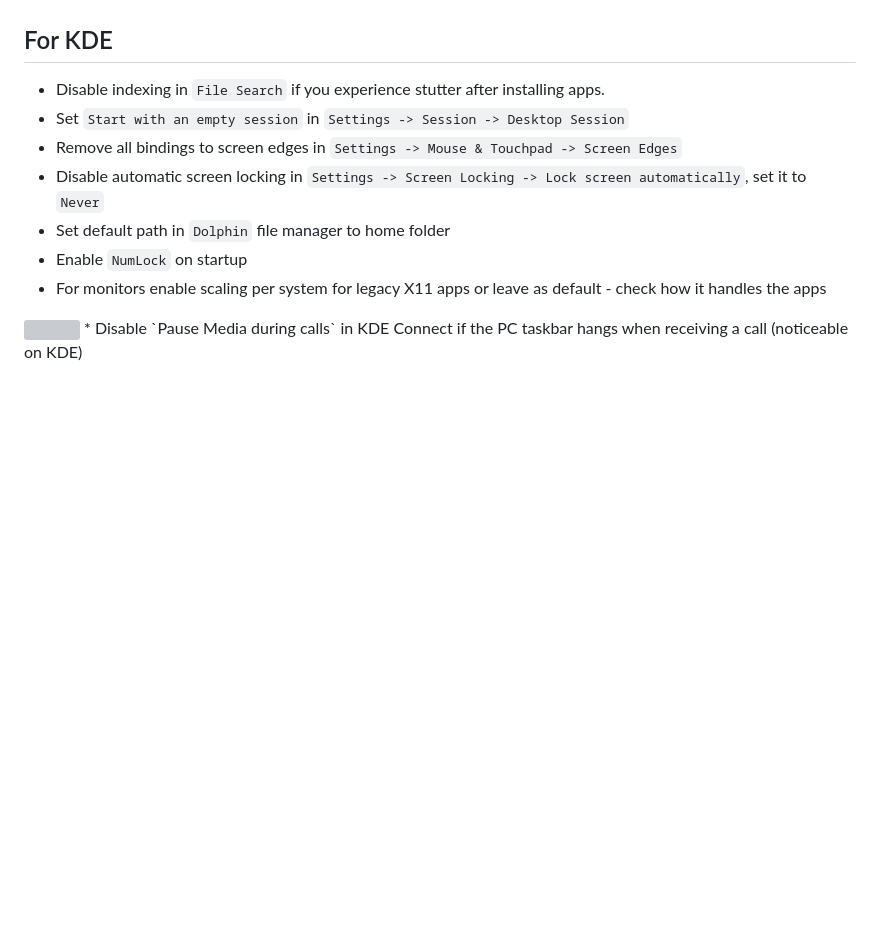
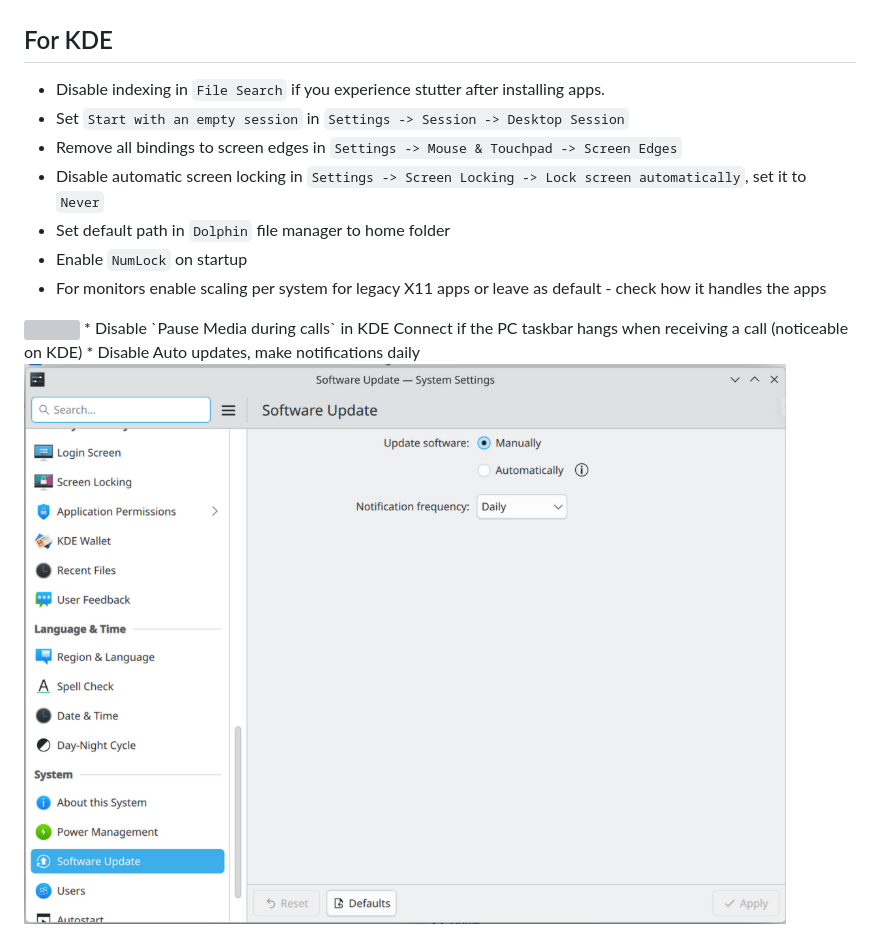
Before and after one commit to AleksandarBayrev/general-linux-fixes, a Markdown page: KDE-Settings.md, the part around the change. GitHub-like rendering; pictures changed too: kde-updates.png (added); blank space fills up the shorter version; grey boxes are pictures that could not be loaded.

Commit message:
Update KDE

```diff
--- a/KDE-Settings.md
+++ b/KDE-Settings.md
@@ -8,3 +8,5 @@
 * For monitors enable scaling per system for legacy X11 apps or leave as default - check how it handles the apps
 <img src="./kde-monitor-settings.png" />
 * Disable `Pause Media during calls` in KDE Connect if the PC taskbar hangs when receiving a call (noticeable on KDE)
+* Disable Auto updates, make notifications daily
+<img src="./kde-updates.png" />
```
